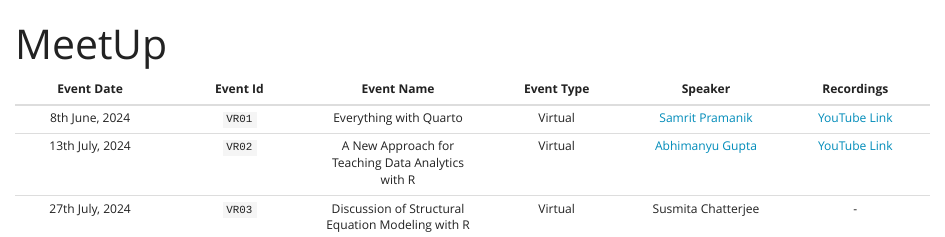
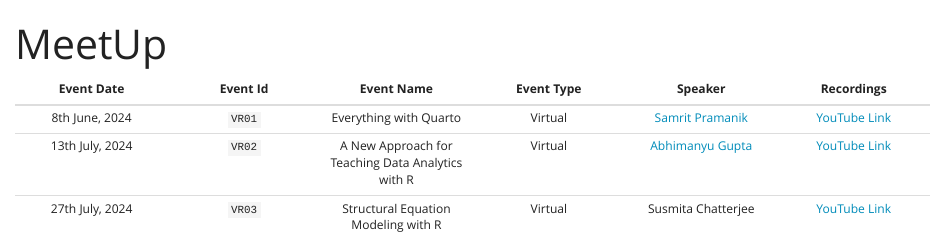
Before and after one commit to kolkataruser/kolkataruser.github.io, a Quarto document (meetup.qmd): the page in a window 1100 px wide, from its top. Rendered offline with R 4.5, knitr and Pandoc in place of Quarto, with nearby package versions.

Commit message:
27th July Meetup event update

```diff
--- a/meetup.qmd
+++ b/meetup.qmd
@@ -5,8 +5,8 @@ toc: false
 
 ::: {style="text-align: center; font-size: 22px"}
 | Event Date      | Event Id | Event Name                                        | Event Type | Speaker                                                         | Recordings                                   |
-|------------|------------|--------------|------------|------------|------------|
+|------------|------------|------------|------------|------------|------------|
 | 8th June, 2024  | `VR01`   | Everything with Quarto                            | Virtual    | [Samrit Pramanik](https://samrit.quarto.pub)                    | [YouTube Link](https://youtu.be/iqbxK5QsB1c) |
 | 13th July, 2024 | `VR02`   | A New Approach for Teaching Data Analytics with R | Virtual    | [Abhimanyu Gupta](https://www.linkedin.com/in/abhimanyu-gupta/) | [YouTube Link](https://youtu.be/QLlLE1Lsr2g) |
-| 27th July, 2024 | `VR03`   | Discussion of Structural Equation Modeling with R | Virtual    | Susmita Chatterjee                                              | \-                                           |
+| 27th July, 2024 | `VR03`   | Structural Equation Modeling with R               | Virtual    | Susmita Chatterjee                                              | [YouTube Link](https://youtu.be/n2OsrIeoUac) |
 :::
```
Also changed, not shown: docs/search.json, 2 other files.
